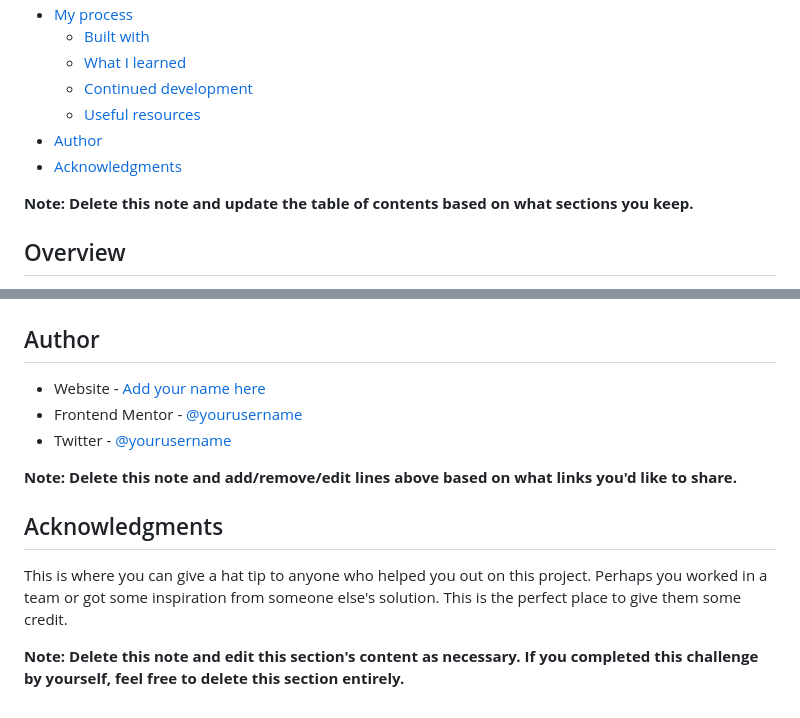
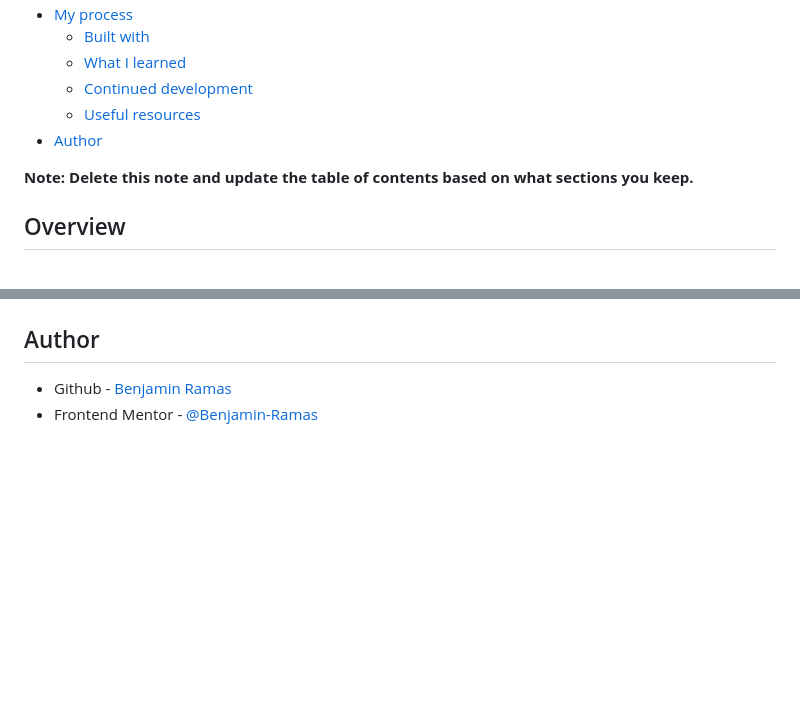
Before and after one commit to Benjamin-Ramas/calculator-app, a Markdown page: README-template.md, 2 parts joined by grey strips. Drawn GitHub-style; blank space fills up the shorter version.

```diff
--- a/README-template.md
+++ b/README-template.md
@@ -14,7 +14,6 @@ This is a solution to the [Calculator app challenge on Frontend Mentor](https://
   - [Continued development](#continued-development)
   - [Useful resources](#useful-resources)
 - [Author](#author)
-- [Acknowledgments](#acknowledgments)
 
 **Note: Delete this note and update the table of contents based on what sections you keep.**
 
@@ -100,14 +57,5 @@ Use this section to outline areas that you want to continue focusing on in futur
 
 ## Author
 
-- Website - [Add your name here](https://www.your-site.com)
-- Frontend Mentor - [@yourusername](https://www.frontendmentor.io/profile/yourusername)
-- Twitter - [@yourusername](https://www.twitter.com/yourusername)
-
-**Note: Delete this note and add/remove/edit lines above based on what links you'd like to share.**
-
-## Acknowledgments
-
-This is where you can give a hat tip to anyone who helped you out on this project. Perhaps you worked in a team or got some inspiration from someone else's solution. This is the perfect place to give them some credit.
-
-**Note: Delete this note and edit this section's content as necessary. If you completed this challenge by yourself, feel free to delete this section entirely.**
+- Github - [Benjamin Ramas](https://github.com/Benjamin-Ramas)
+- Frontend Mentor - [@Benjamin-Ramas](https://www.frontendmentor.io/profile/Benjamin-Ramas)
```
Also changed, not shown: other parts of README-template.md (+7 -49 lines), images/desktopScreenshot.png (added), images/mobileScreenshot.png (added), 14 other files.
